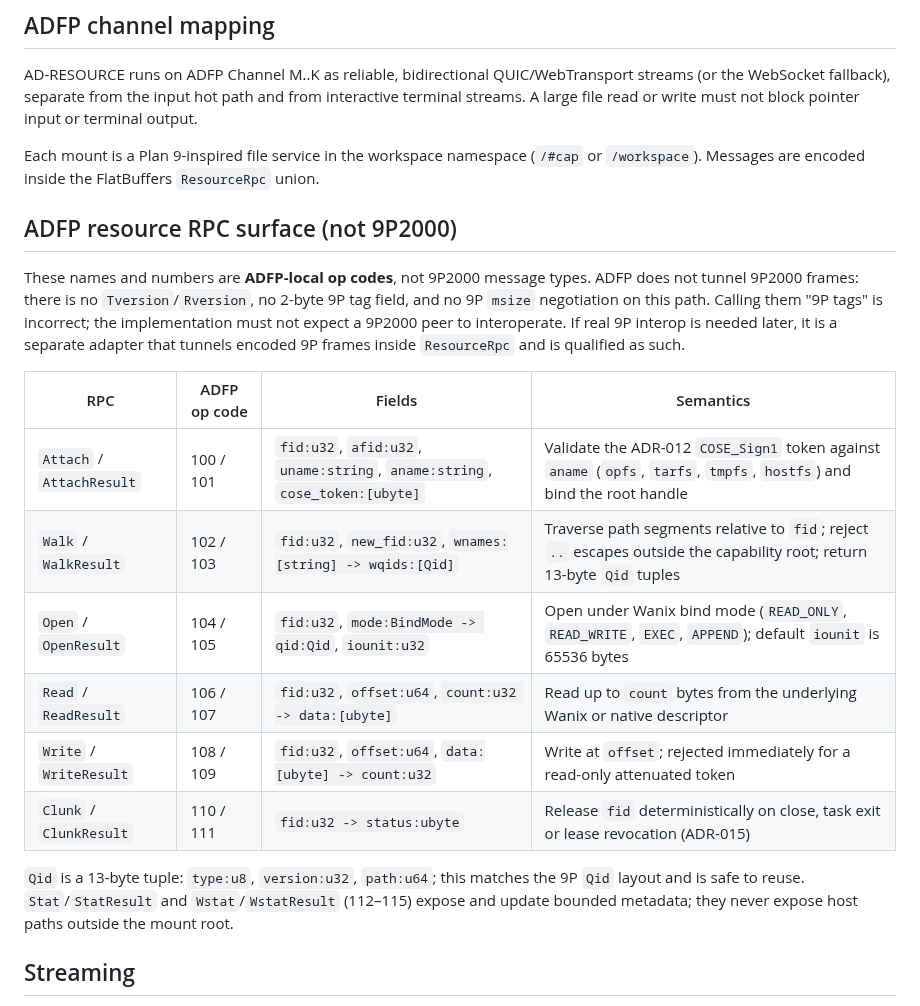
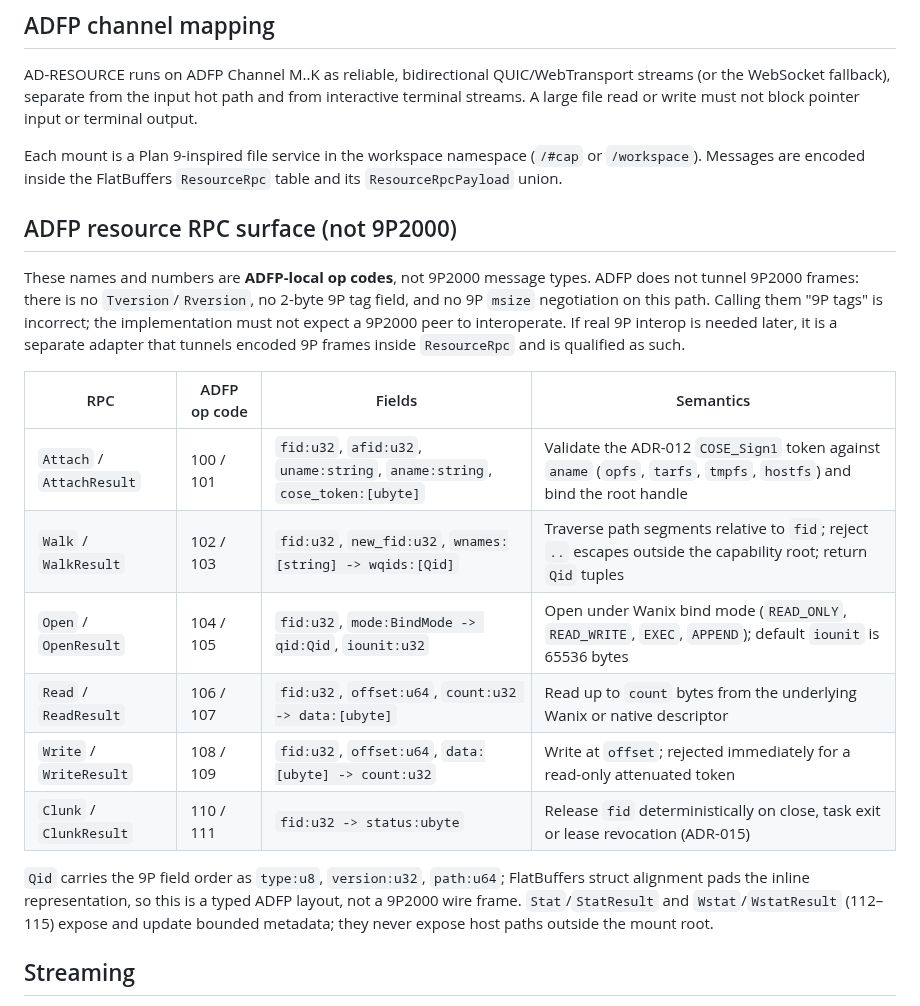
Before and after one commit to amharik/AirDesk, a Markdown page: docs/protocols/ad-resource.md, the part around the change. Drawn GitHub-style.

```diff
--- a/docs/protocols/ad-resource.md
+++ b/docs/protocols/ad-resource.md
@@ -53,7 +53,7 @@ A resource reference is not an authorization token.
 
 AD-RESOURCE runs on ADFP Channel M..K as reliable, bidirectional QUIC/WebTransport streams (or the WebSocket fallback), separate from the input hot path and from interactive terminal streams. A large file read or write must not block pointer input or terminal output.
 
-Each mount is a Plan 9-inspired file service in the workspace namespace (`/#cap` or `/workspace`). Messages are encoded inside the FlatBuffers `ResourceRpc` union.
+Each mount is a Plan 9-inspired file service in the workspace namespace (`/#cap` or `/workspace`). Messages are encoded inside the FlatBuffers `ResourceRpc` table and its `ResourceRpcPayload` union.
 
 ## ADFP resource RPC surface (not 9P2000)
 
@@ -62,13 +62,13 @@ These names and numbers are **ADFP-local op codes**, not 9P2000 message types. A
 | RPC | ADFP op code | Fields | Semantics |
 | --- | --- | --- | --- |
 | `Attach` / `AttachResult` | 100 / 101 | `fid:u32`, `afid:u32`, `uname:string`, `aname:string`, `cose_token:[ubyte]` | Validate the ADR-012 `COSE_Sign1` token against `aname` (`opfs`, `tarfs`, `tmpfs`, `hostfs`) and bind the root handle |
-| `Walk` / `WalkResult` | 102 / 103 | `fid:u32`, `new_fid:u32`, `wnames:[string] -> wqids:[Qid]` | Traverse path segments relative to `fid`; reject `..` escapes outside the capability root; return 13-byte `Qid` tuples |
+| `Walk` / `WalkResult` | 102 / 103 | `fid:u32`, `new_fid:u32`, `wnames:[string] -> wqids:[Qid]` | Traverse path segments relative to `fid`; reject `..` escapes outside the capability root; return `Qid` tuples |
 | `Open` / `OpenResult` | 104 / 105 | `fid:u32`, `mode:BindMode -> qid:Qid`, `iounit:u32` | Open under Wanix bind mode (`READ_ONLY`, `READ_WRITE`, `EXEC`, `APPEND`); default `iounit` is 65536 bytes |
 | `Read` / `ReadResult` | 106 / 107 | `fid:u32`, `offset:u64`, `count:u32 -> data:[ubyte]` | Read up to `count` bytes from the underlying Wanix or native descriptor |
 | `Write` / `WriteResult` | 108 / 109 | `fid:u32`, `offset:u64`, `data:[ubyte] -> count:u32` | Write at `offset`; rejected immediately for a read-only attenuated token |
 | `Clunk` / `ClunkResult` | 110 / 111 | `fid:u32 -> status:ubyte` | Release `fid` deterministically on close, task exit or lease revocation (ADR-015) |
 
-`Qid` is a 13-byte tuple: `type:u8`, `version:u32`, `path:u64`; this matches the 9P `Qid` layout and is safe to reuse. `Stat`/`StatResult` and `Wstat`/`WstatResult` (112–115) expose and update bounded metadata; they never expose host paths outside the mount root.
+`Qid` carries the 9P field order as `type:u8`, `version:u32`, `path:u64`; FlatBuffers struct alignment pads the inline representation, so this is a typed ADFP layout, not a 9P2000 wire frame. `Stat`/`StatResult` and `Wstat`/`WstatResult` (112–115) expose and update bounded metadata; they never expose host paths outside the mount root.
 
 ## Streaming
 
```
Also changed, not shown: README.md (+2 -2 lines), milestones.md (+3 -2 lines).
